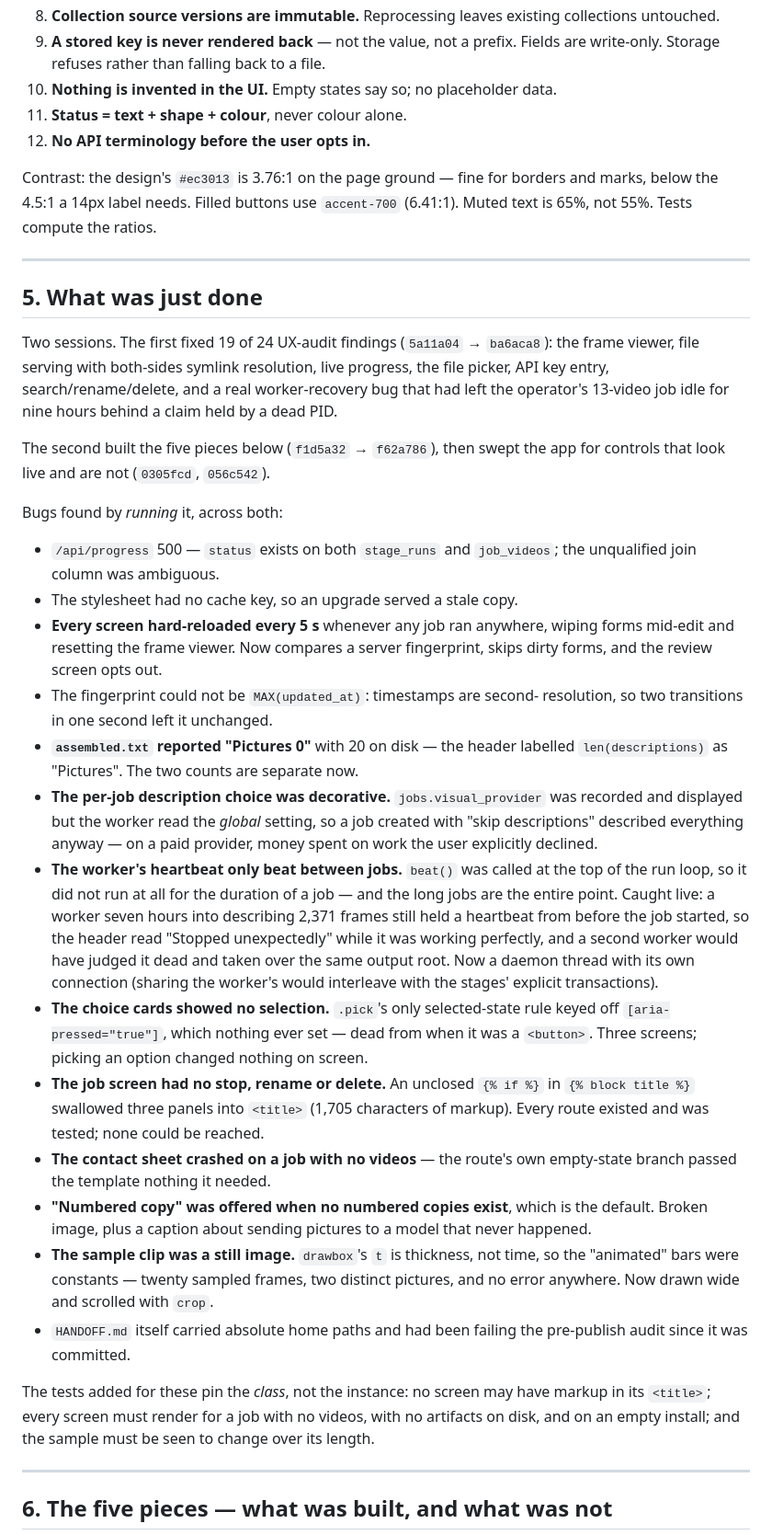
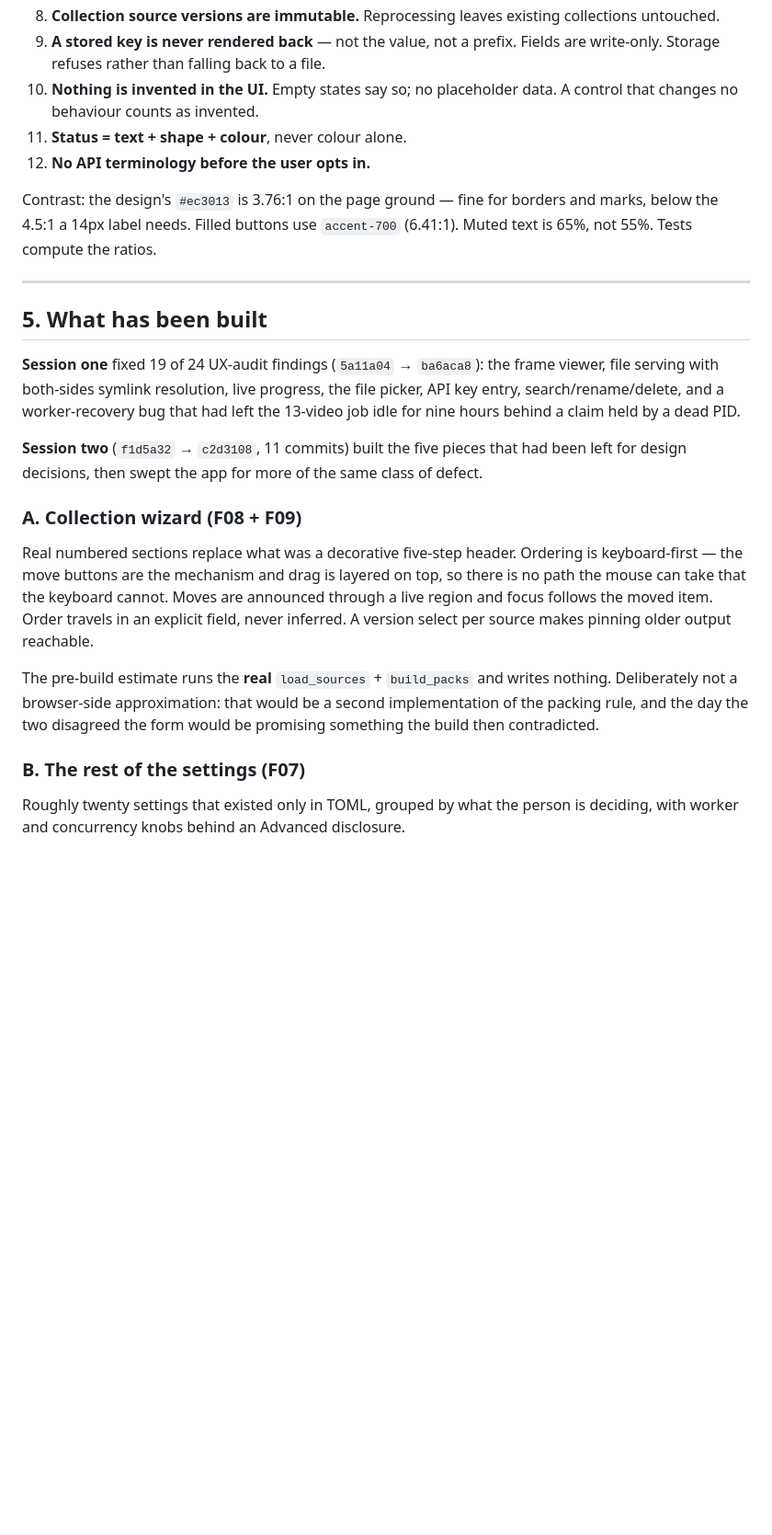
Before and after one commit to navdeep-h-singh/video-to-llm, a Markdown page: HANDOFF.md, the part around one of its changes. Shown at 92% size. GitHub-like rendering; blank space fills up the shorter version.

```diff
--- a/HANDOFF.md
+++ b/HANDOFF.md
@@ -107,6 +126,7 @@ These are load-bearing, each tested, and several are the product's actual pitch.
 9. **A stored key is never rendered back** — not the value, not a prefix. Fields
    are write-only. Storage refuses rather than falling back to a file.
 10. **Nothing is invented in the UI.** Empty states say so; no placeholder data.
+    A control that changes no behaviour counts as invented.
 11. **Status = text + shape + colour**, never colour alone.
 12. **No API terminology before the user opts in.**
 
@@ -116,64 +136,34 @@ and marks, below the 4.5:1 a 14px label needs. Filled buttons use `accent-700`
 
 ---
 
-## 5. What was just done
+## 5. What has been built
 
-Two sessions. The first fixed 19 of 24 UX-audit findings (`5a11a04` → `ba6aca8`):
-the frame viewer, file serving with both-sides symlink resolution, live
-progress, the file picker, API key entry, search/rename/delete, and a real
-worker-recovery bug that had left the operator's 13-video job idle for nine
-hours behind a claim held by a dead PID.
+**Session one** fixed 19 of 24 UX-audit findings (`5a11a04` → `ba6aca8`): the
+frame viewer, file serving with both-sides symlink resolution, live progress,
+the file picker, API key entry, search/rename/delete, and a worker-recovery bug
+that had left the 13-video job idle for nine hours behind a claim held by a dead
+PID.
 
-The second built the five pieces below (`f1d5a32` → `f62a786`), then swept the
-app for controls that look live and are not (`0305fcd`, `056c542`).
+**Session two** (`f1d5a32` → `c2d3108`, 11 commits) built the five pieces that
+had been left for design decisions, then swept the app for more of the same
+class of defect.
 
-Bugs found by *running* it, across both:
+### A. Collection wizard (F08 + F09)
 
-- `/api/progress` 500 — `status` exists on both `stage_runs` and `job_videos`;
-  the unqualified join column was ambiguous.
-- The stylesheet had no cache key, so an upgrade served a stale copy.
-- **Every screen hard-reloaded every 5 s** whenever any job ran anywhere, wiping
-  forms mid-edit and resetting the frame viewer. Now compares a server
-  fingerprint, skips dirty forms, and the review screen opts out.
-- The fingerprint could not be `MAX(updated_at)`: timestamps are second-
-  resolution, so two transitions in one second left it unchanged.
-- **`assembled.txt` reported "Pictures 0"** with 20 on disk — the header labelled
-  `len(descriptions)` as "Pictures". The two counts are separate now.
-- **The per-job description choice was decorative.** `jobs.visual_provider` was
-  recorded and displayed but the worker read the *global* setting, so a job
-  created with "skip descriptions" described everything anyway — on a paid
-  provider, money spent on work the user explicitly declined.
-- **The worker's heartbeat only beat between jobs.** `beat()` was called at the
-  top of the run loop, so it did not run at all for the duration of a job — and
-  the long jobs are the entire point. Caught live: a worker seven hours into
-  describing 2,371 frames still held a heartbeat from before the job started, so
-  the header read "Stopped unexpectedly" while it was working perfectly, and a
-  second worker would have judged it dead and taken over the same output root.
-  Now a daemon thread with its own connection (sharing the worker's would
-  interleave with the stages' explicit transactions).
-- **The choice cards showed no selection.** `.pick`'s only selected-state rule
-  keyed off `[aria-pressed="true"]`, which nothing ever set — dead from when it
-  was a `<button>`. Three screens; picking an option changed nothing on screen.
-- **The job screen had no stop, rename or delete.** An unclosed `{% if %}` in
-  `{% block title %}` swallowed three panels into `<title>` (1,705 characters of
-  markup). Every route existed and was tested; none could be reached.
-- **The contact sheet crashed on a job with no videos** — the route's own
-  empty-state branch passed the template nothing it needed.
-- **"Numbered copy" was offered when no numbered copies exist**, which is the
-  default. Broken image, plus a caption about sending pictures to a model that
-  never happened.
-- **The sample clip was a still image.** `drawbox`'s `t` is thickness, not time,
-  so the "animated" bars were constants — twenty sampled frames, two distinct
-  pictures, and no error anywhere. Now drawn wide and scrolled with `crop`.
-- `HANDOFF.md` itself carried absolute home paths and had been failing the
-  pre-publish audit since it was committed.
+Real numbered sections replace what was a decorative five-step header. Ordering
+is keyboard-first — the move buttons are the mechanism and drag is layered on
+top, so there is no path the mouse can take that the keyboard cannot. Moves are
+announced through a live region and focus follows the moved item. Order travels
+in an explicit field, never inferred. A version select per source makes pinning
+older output reachable.
 
-The tests added for these pin the *class*, not the instance: no screen may have
-markup in its `<title>`; every screen must render for a job with no videos, with
-no artifacts on disk, and on an empty install; and the sample must be seen to
-change over its length.
+The pre-build estimate runs the **real** `load_sources` + `build_packs` and
+writes nothing. Deliberately not a browser-side approximation: that would be a
+second implementation of the packing rule, and the day the two disagreed the
+form would be promising something the build then contradicted.
 
----
+### B. The rest of the settings (F07)
 
-## 6. The five pieces — what was built, and what was not
+Roughly twenty settings that existed only in TOML, grouped by what the person is
+deciding, with worker and concurrency knobs behind an Advanced disclosure.
 
```
Also changed, not shown: other parts of HANDOFF.md (+184 -99 lines).
